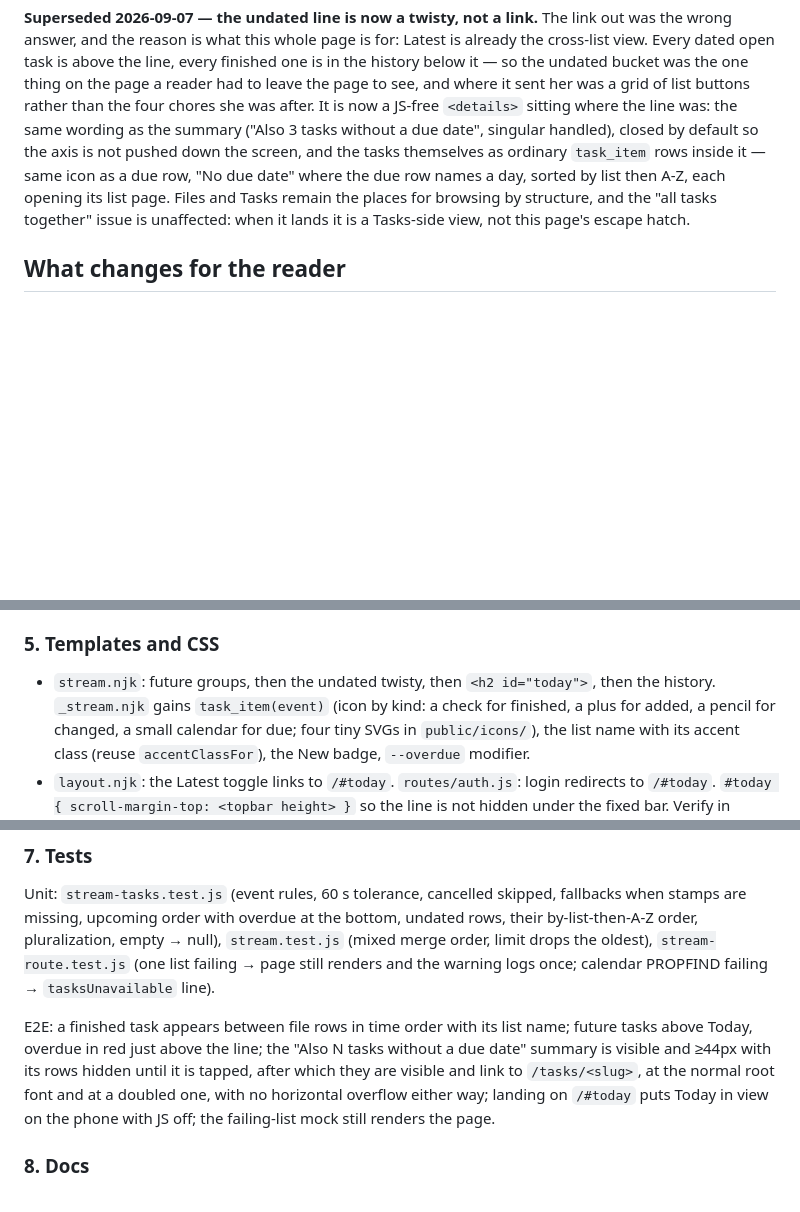
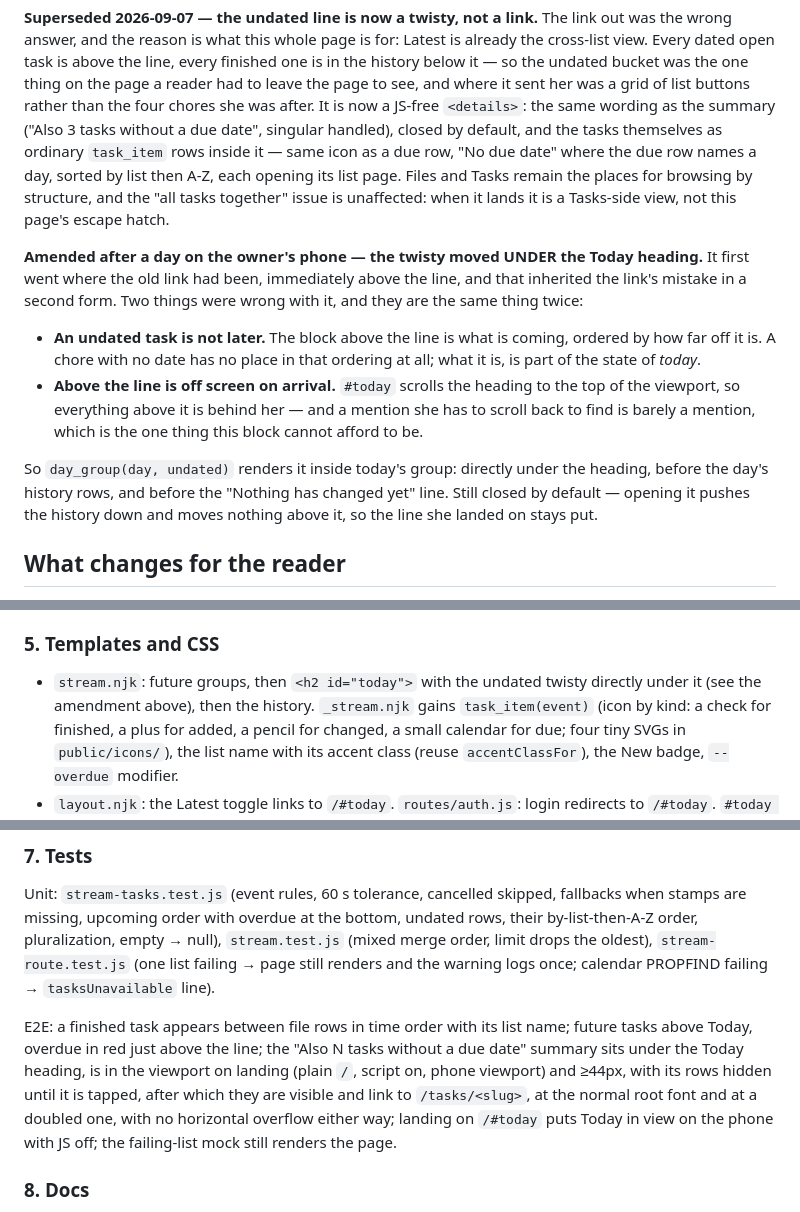
Before and after one commit to seanpk/nextcloud-ostrich-view, a Markdown page: docs/plans/issue-3-tasks-in-stream.md, 3 parts joined by grey strips. GitHub-like rendering; blank space fills up the shorter version.

```diff
--- a/docs/plans/issue-3-tasks-in-stream.md
+++ b/docs/plans/issue-3-tasks-in-stream.md
@@ -28,14 +28,31 @@ Latest is already the cross-list view. Every dated open task is above the line,
 every finished one is in the history below it — so the undated bucket was the
 one thing on the page a reader had to leave the page to see, and where it sent
 her was a grid of list buttons rather than the four chores she was after. It is
-now a JS-free `<details>` sitting where the line was: the same wording as the
-summary ("Also 3 tasks without a due date", singular handled), closed by
-default so the axis is not pushed down the screen, and the tasks themselves as
-ordinary `task_item` rows inside it — same icon as a due row, "No due date"
-where the due row names a day, sorted by list then A-Z, each opening its list
-page. Files and Tasks remain the places for browsing by structure, and the
-"all tasks together" issue is unaffected: when it lands it is a Tasks-side
-view, not this page's escape hatch.
+now a JS-free `<details>`: the same wording as the summary ("Also 3 tasks
+without a due date", singular handled), closed by default, and the tasks
+themselves as ordinary `task_item` rows inside it — same icon as a due row,
+"No due date" where the due row names a day, sorted by list then A-Z, each
+opening its list page. Files and Tasks remain the places for browsing by
+structure, and the "all tasks together" issue is unaffected: when it lands it
+is a Tasks-side view, not this page's escape hatch.
+
+**Amended after a day on the owner's phone — the twisty moved UNDER the Today
+heading.** It first went where the old link had been, immediately above the
+line, and that inherited the link's mistake in a second form. Two things were
+wrong with it, and they are the same thing twice:
+
+- **An undated task is not later.** The block above the line is what is coming,
+  ordered by how far off it is. A chore with no date has no place in that
+  ordering at all; what it is, is part of the state of *today*.
+- **Above the line is off screen on arrival.** `#today` scrolls the heading to
+  the top of the viewport, so everything above it is behind her — and a mention
+  she has to scroll back to find is barely a mention, which is the one thing
+  this block cannot afford to be.
+
+So `day_group(day, undated)` renders it inside today's group: directly under
+the heading, before the day's history rows, and before the "Nothing has changed
+yet" line. Still closed by default — opening it pushes the history down and
+moves nothing above it, so the line she landed on stays put.
 
 ## What changes for the reader
 
@@ -183,7 +200,8 @@ todosByList = await Promise.allSettled(calendars.map(c => fetchTodos(client, c.s
 
 ### 5. Templates and CSS
 
-- `stream.njk`: future groups, then the undated twisty, then `<h2 id="today">`,
+- `stream.njk`: future groups, then `<h2 id="today">` with the undated twisty
+  directly under it (see the amendment above),
   then the history. `_stream.njk` gains `task_item(event)` (icon by kind: a
   check for finished, a plus for added, a pencil for changed, a small calendar
   for due; four tiny SVGs in `public/icons/`), the list name with its accent
@@ -216,10 +234,11 @@ the warning logs once; calendar PROPFIND failing → `tasksUnavailable` line).
 
 E2E: a finished task appears between file rows in time order with its list name;
 future tasks above Today, overdue in red just above the line; the "Also N tasks
-without a due date" summary is visible and ≥44px with its rows hidden until it
-is tapped, after which they are visible and link to `/tasks/<slug>`, at the
-normal root font and at a doubled one, with no horizontal overflow either way;
-landing on `/#today` puts Today in view on the phone with JS off; the
+without a due date" summary sits under the Today heading, is in the viewport on
+landing (plain `/`, script on, phone viewport) and ≥44px, with its rows hidden
+until it is tapped, after which they are visible and link to `/tasks/<slug>`,
+at the normal root font and at a doubled one, with no horizontal overflow
+either way; landing on `/#today` puts Today in view on the phone with JS off; the
 failing-list mock still renders the page.
 
 ### 8. Docs
```
Also changed, not shown: README.md (+10 -8 lines), docs/screenshots/stream.png, 5 other files.
